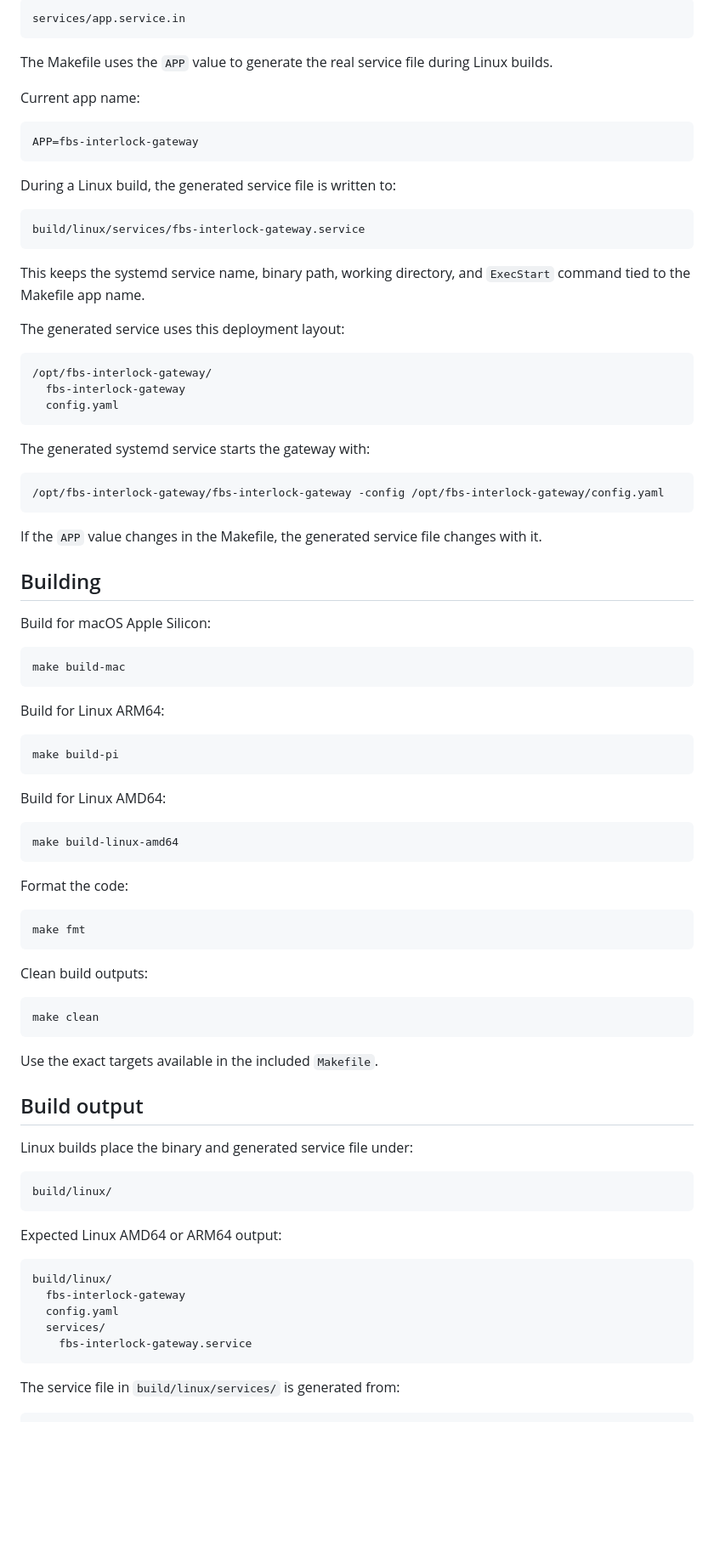
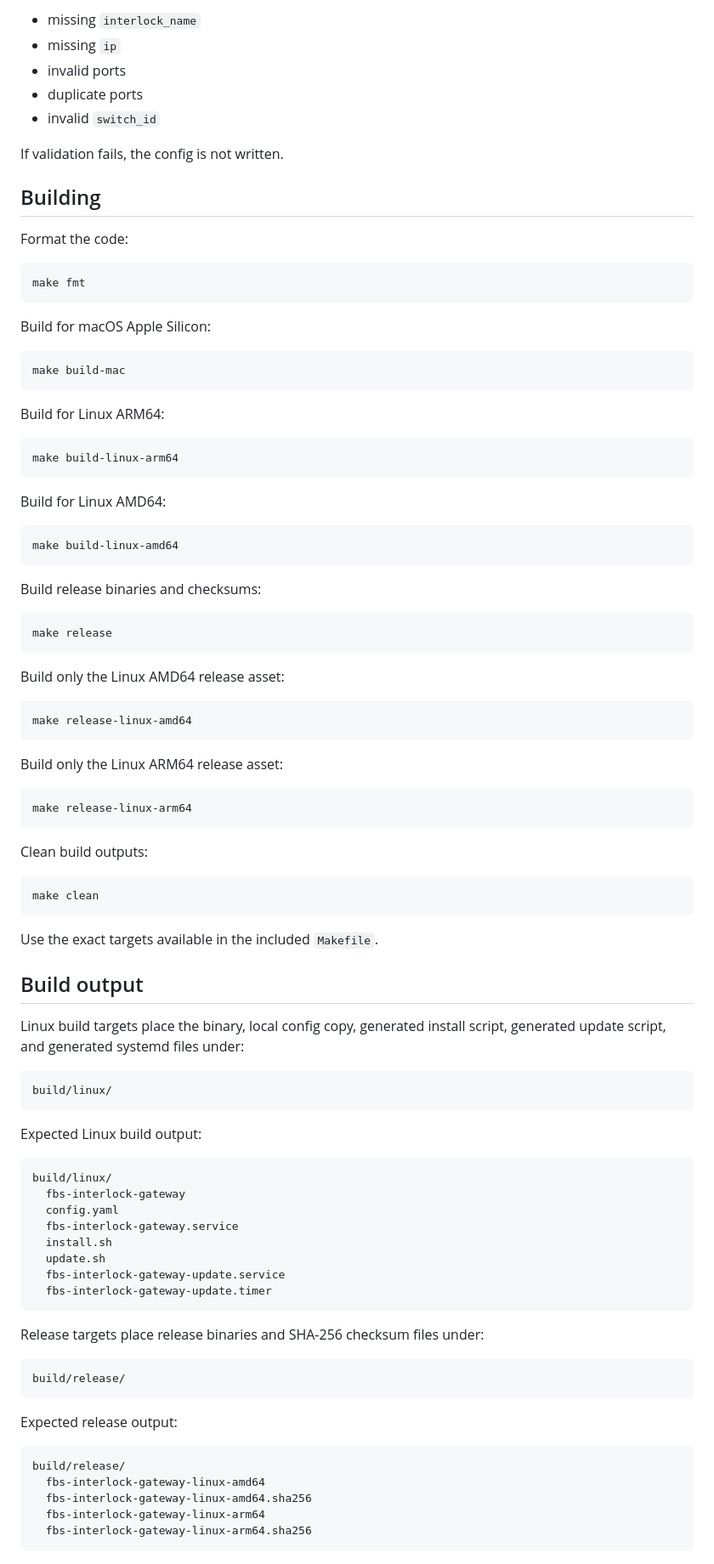
Before and after one commit to williamveith/fbs-interlock-gateway, a Markdown page: README.md, the part around one of its changes. Shown at 85% size. Rendered like a GitHub page; blank space fills up the shorter version.

Commit message:
Updated README to reflect the current state of the code on main after the most recent release v2.1.0

````diff
--- a/README.md
+++ b/README.md
@@ -174,41 +312,19 @@ The committed template lives at:
 
-```text
-services/app.service.in
-```
+- missing `interlock_name`
+- missing `ip`
+- invalid ports
+- duplicate ports
+- invalid `switch_id`
 
-The Makefile uses the `APP` value to generate the real service file during Linux builds.
-
-Current app name:
-
-```make
-APP=fbs-interlock-gateway
-```
-
-During a Linux build, the generated service file is written to:
-
-```text
-build/linux/services/fbs-interlock-gateway.service
-```
-
-This keeps the systemd service name, binary path, working directory, and `ExecStart` command tied to the Makefile app name.
-
-The generated service uses this deployment layout:
-
-```text
-/opt/fbs-interlock-gateway/
-  fbs-interlock-gateway
-  config.yaml
-```
-
-The generated systemd service starts the gateway with:
-
-```text
-/opt/fbs-interlock-gateway/fbs-interlock-gateway -config /opt/fbs-interlock-gateway/config.yaml
-```
-
-If the `APP` value changes in the Makefile, the generated service file changes with it.
+If validation fails, the config is not written.
 
 ## Building
+
+Format the code:
+
+```bash
+make fmt
+```
 
 Build for macOS Apple Silicon:
 
@@ -219,7 +335,7 @@ make build-mac
 Build for Linux ARM64:
 
 ```bash
-make build-pi
+make build-linux-arm64
 ```
 
 Build for Linux AMD64:
@@ -228,10 +344,22 @@ Build for Linux AMD64:
 make build-linux-amd64
 ```
 
-Format the code:
+Build release binaries and checksums:
 
 ```bash
-make fmt
+make release
+```
+
+Build only the Linux AMD64 release asset:
+
+```bash
+make release-linux-amd64
+```
+
+Build only the Linux ARM64 release asset:
+
+```bash
+make release-linux-arm64
 ```
 
 Clean build outputs:
@@ -244,20 +372,38 @@ Use the exact targets available in the included `Makefile`.
 
 ## Build output
 
-Linux builds place the binary and generated service file under:
+Linux build targets place the binary, local config copy, generated install script, generated update script, and generated systemd files under:
 
 ```text
 build/linux/
 ```
 
-Expected Linux AMD64 or ARM64 output:
+Expected Linux build output:
 
 ```text
 build/linux/
   fbs-interlock-gateway
   config.yaml
-  services/
-    fbs-interlock-gateway.service
+  fbs-interlock-gateway.service
+  install.sh
+  update.sh
+  fbs-interlock-gateway-update.service
+  fbs-interlock-gateway-update.timer
 ```
 
-The service file in `build/linux/services/` is generated from:
+Release targets place release binaries and SHA-256 checksum files under:
+
+```text
+build/release/
+```
+
+Expected release output:
+
+```text
+build/release/
+  fbs-interlock-gateway-linux-amd64
+  fbs-interlock-gateway-linux-amd64.sha256
+  fbs-interlock-gateway-linux-arm64
+  fbs-interlock-gateway-linux-arm64.sha256
+```
+
````
Also changed, not shown: other parts of README.md (+289 -40 lines).
